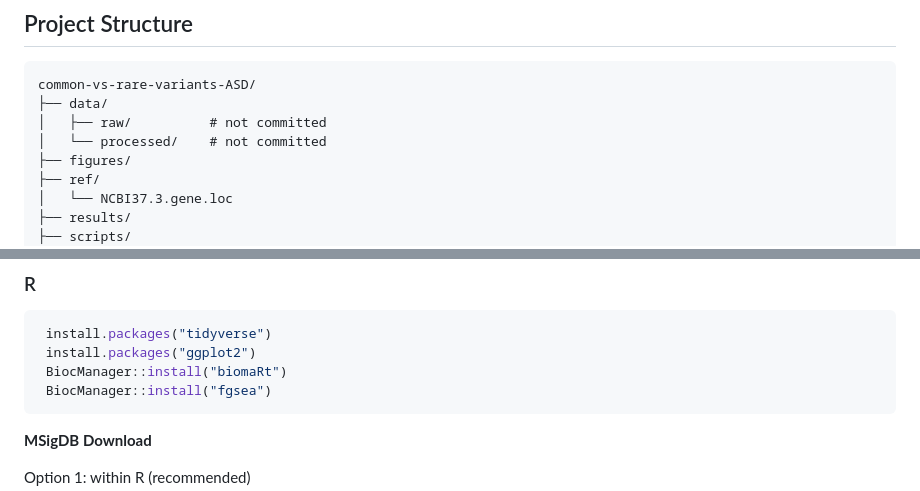
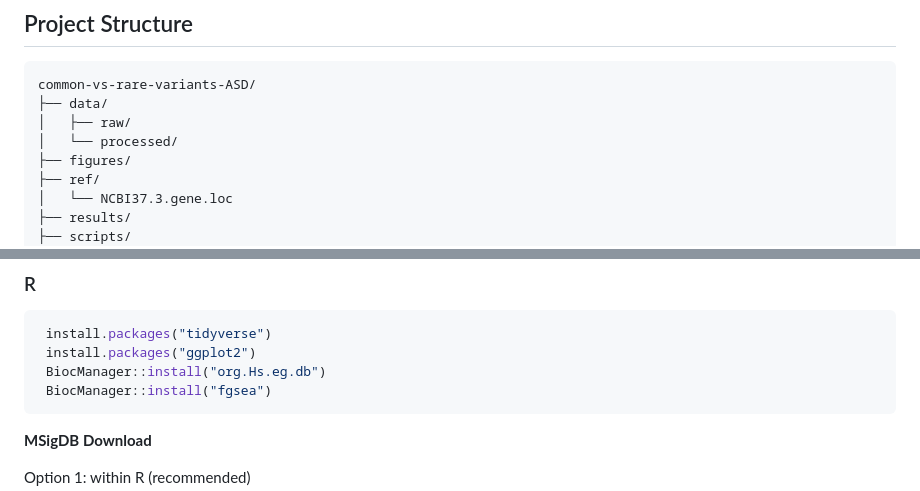
Before and after one commit to asmurrill29/common-vs-rare-variants-ASD, a Markdown page: README.md, 2 parts joined by grey strips. GitHub-like rendering.

Commit message:
changed dependencies to include human gene annotations database

````diff
--- a/README.md
+++ b/README.md
@@ -16,8 +16,8 @@ It remains unclear whether these distinct routes to risk converge on the same bi
 ```
 common-vs-rare-variants-ASD/
 ├── data/
-│   ├── raw/          # not committed
-│   └── processed/    # not committed
+│   ├── raw/
+│   └── processed/
 ├── figures/
 ├── ref/
 │   └── NCBI37.3.gene.loc
@@ -52,7 +52,7 @@ common-vs-rare-variants-ASD/
 ```r
  install.packages("tidyverse")
  install.packages("ggplot2")
- BiocManager::install("biomaRt")
+ BiocManager::install("org.Hs.eg.db")
  BiocManager::install("fgsea")
 ```
 **MSigDB Download**
````
